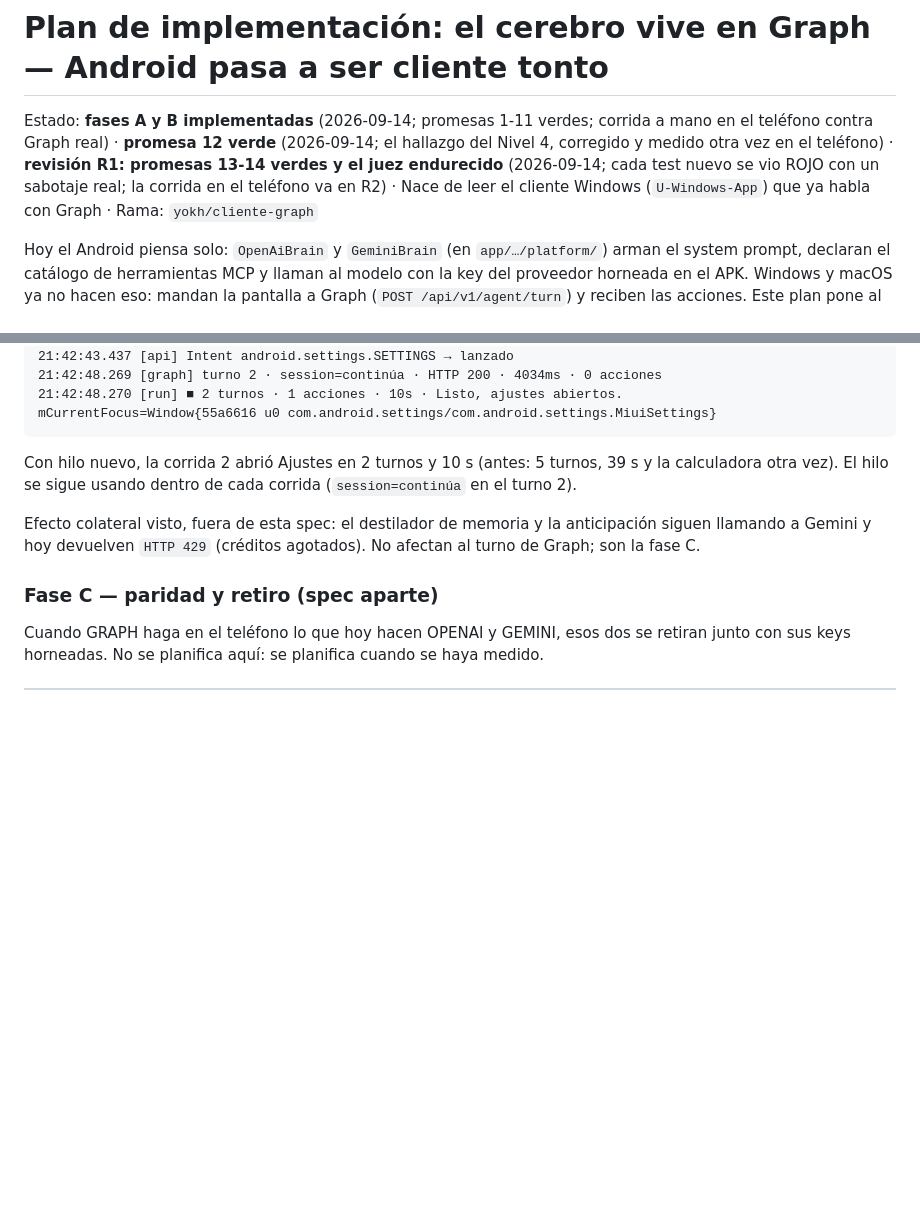
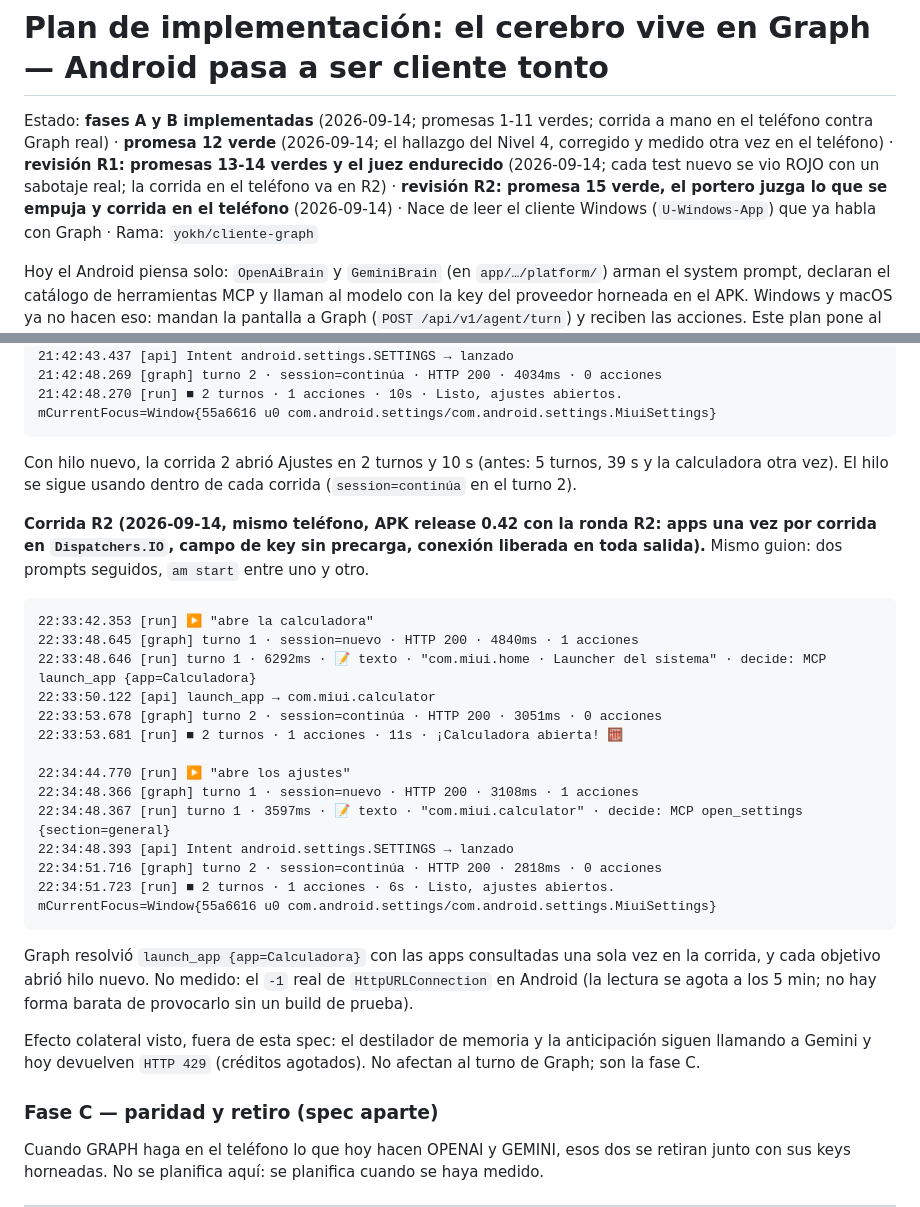
Before and after one commit to ZevCorp/Android, a Markdown page: docs/specs/001-el-cerebro-vive-en-graph.md, 2 parts joined by grey strips. GitHub-like rendering; blank space fills up the shorter version.

Commit message:
docs(specs): la corrida r2 en el teléfono, con apps una vez por corrida y la key sin precarga
Co-Authored-By: Claude Opus 5 (1M context) <noreply@anthropic.com>
Claude-Session: https://claude.ai/code/session_01WusTKNeXPUHvDq48hDBpYu

````diff
--- a/docs/specs/001-el-cerebro-vive-en-graph.md
+++ b/docs/specs/001-el-cerebro-vive-en-graph.md
@@ -1,6 +1,6 @@
 # Plan de implementación: el cerebro vive en Graph — Android pasa a ser cliente tonto
 
-Estado: **fases A y B implementadas** (2026-09-14; promesas 1-11 verdes; corrida a mano en el teléfono contra Graph real) · **promesa 12 verde** (2026-09-14; el hallazgo del Nivel 4, corregido y medido otra vez en el teléfono) · **revisión R1: promesas 13-14 verdes y el juez endurecido** (2026-09-14; cada test nuevo se vio ROJO con un sabotaje real; la corrida en el teléfono va en R2) · Nace de leer el cliente Windows (`U-Windows-App`) que ya
+Estado: **fases A y B implementadas** (2026-09-14; promesas 1-11 verdes; corrida a mano en el teléfono contra Graph real) · **promesa 12 verde** (2026-09-14; el hallazgo del Nivel 4, corregido y medido otra vez en el teléfono) · **revisión R1: promesas 13-14 verdes y el juez endurecido** (2026-09-14; cada test nuevo se vio ROJO con un sabotaje real; la corrida en el teléfono va en R2) · **revisión R2: promesa 15 verde, el portero juzga lo que se empuja y corrida en el teléfono** (2026-09-14) · Nace de leer el cliente Windows (`U-Windows-App`) que ya
 habla con Graph · Rama: `yokh/cliente-graph`
 
 Hoy el Android piensa solo: `OpenAiBrain` y `GeminiBrain` (en `app/…/platform/`) arman el system
@@ -227,6 +227,31 @@ mCurrentFocus=Window{55a6616 u0 com.android.settings/com.android.settings.MiuiSe
 Con hilo nuevo, la corrida 2 abrió Ajustes en 2 turnos y 10 s (antes: 5 turnos, 39 s y la calculadora
 otra vez). El hilo se sigue usando dentro de cada corrida (`session=continúa` en el turno 2).
 
+**Corrida R2 (2026-09-14, mismo teléfono, APK release 0.42 con la ronda R2: apps una vez por corrida
+en `Dispatchers.IO`, campo de key sin precarga, conexión liberada en toda salida).** Mismo guion: dos
+prompts seguidos, `am start` entre uno y otro.
+
+```
+22:33:42.353 [run] ▶ "abre la calculadora"
+22:33:48.645 [graph] turno 1 · session=nuevo · HTTP 200 · 4840ms · 1 acciones
+22:33:48.646 [run] turno 1 · 6292ms · 📝 texto · "com.miui.home · Launcher del sistema" · decide: MCP launch_app {app=Calculadora}
+22:33:50.122 [api] launch_app → com.miui.calculator
+22:33:53.678 [graph] turno 2 · session=continúa · HTTP 200 · 3051ms · 0 acciones
+22:33:53.681 [run] ■ 2 turnos · 1 acciones · 11s · ¡Calculadora abierta! 🧮
+
+22:34:44.770 [run] ▶ "abre los ajustes"
+22:34:48.366 [graph] turno 1 · session=nuevo · HTTP 200 · 3108ms · 1 acciones
+22:34:48.367 [run] turno 1 · 3597ms · 📝 texto · "com.miui.calculator" · decide: MCP open_settings {section=general}
+22:34:48.393 [api] Intent android.settings.SETTINGS → lanzado
+22:34:51.716 [graph] turno 2 · session=continúa · HTTP 200 · 2818ms · 0 acciones
+22:34:51.723 [run] ■ 2 turnos · 1 acciones · 6s · Listo, ajustes abiertos.
+mCurrentFocus=Window{55a6616 u0 com.android.settings/com.android.settings.MiuiSettings}
+```
+
+Graph resolvió `launch_app {app=Calculadora}` con las apps consultadas una sola vez en la corrida, y
+cada objetivo abrió hilo nuevo. No medido: el `-1` real de `HttpURLConnection` en Android (la lectura
+se agota a los 5 min; no hay forma barata de provocarlo sin un build de prueba).
+
 Efecto colateral visto, fuera de esta spec: el destilador de memoria y la anticipación siguen
 llamando a Gemini y hoy devuelven `HTTP 429` (créditos agotados). No afectan al turno de Graph;
 son la fase C.
````
